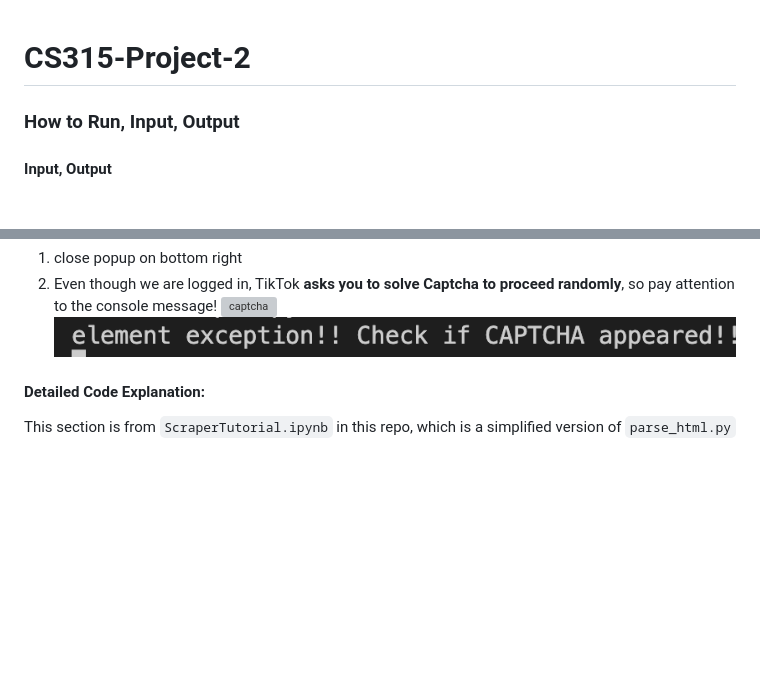
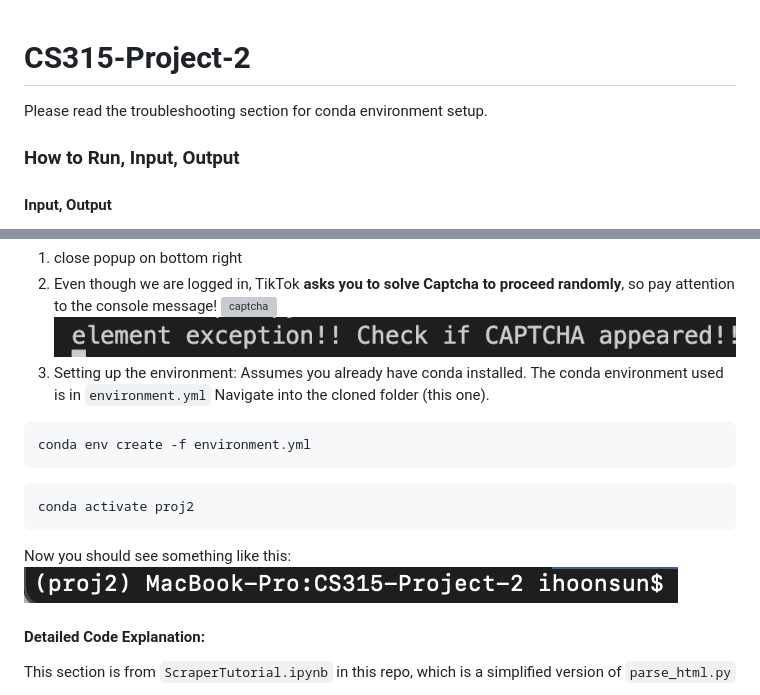
Before and after one commit to jyontika/CS315-Project-2, a Markdown page: README.md, 2 parts joined by grey strips. GitHub-like rendering; pictures changed too: assets/env.png (added); blank space fills up the shorter version; grey boxes are pictures that could not be loaded.

Commit message:
added conda env instructions

````diff
--- a/README.md
+++ b/README.md
@@ -1,5 +1,6 @@
 # CS315-Project-2
 
+Please read the troubleshooting section for conda environment setup.
 ### How to Run, Input, Output
 #### Input, Output
 Our input is ```video_urls.csv```, a .csv file of video urls that we want to extract information from <br>
@@ -46,6 +47,19 @@ known issues: <br>
 2. Even though we are logged in, TikTok **asks you to solve Captcha to proceed randomly**, so pay attention to the console message!
 ![captcha](./assets/captcha.png)
 ![console message](./assets/console_m_captcha.png)
+3. Setting up the environment:
+Assumes you already have conda installed.
+The conda environment used is in ```environment.yml```
+Navigate into the cloned folder (this one).
+```
+conda env create -f environment.yml
+```
+```
+conda activate proj2
+```
+Now you should see something like this:
+![env](./assets/env.png)
+
 
 #### Detailed Code Explanation:
 This section is from ```ScraperTutorial.ipynb``` in this repo, which is a simplified version of ```parse_html.py```
````
Also changed, not shown: other parts of README.md (+0 -1 lines), 2 other files.
